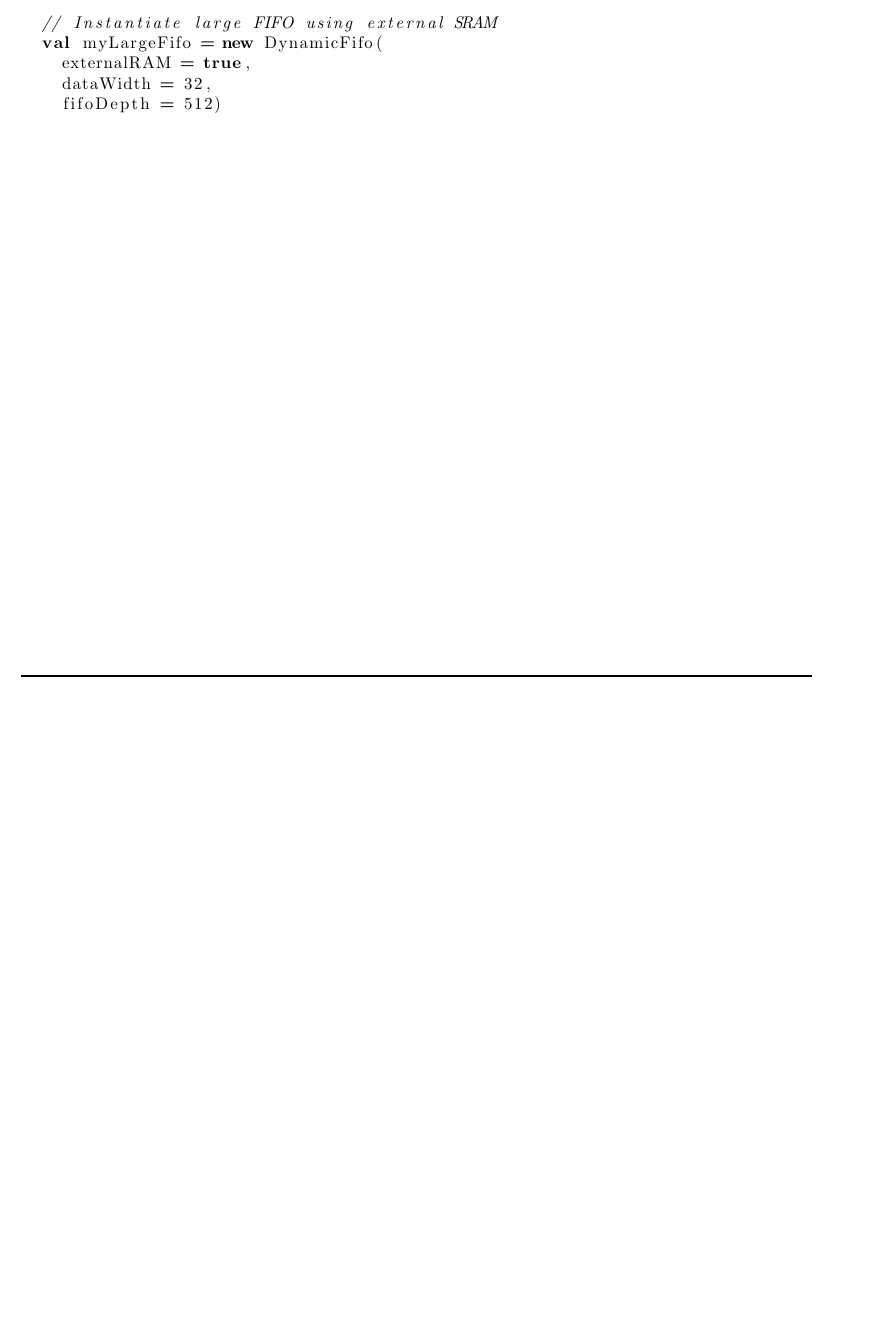
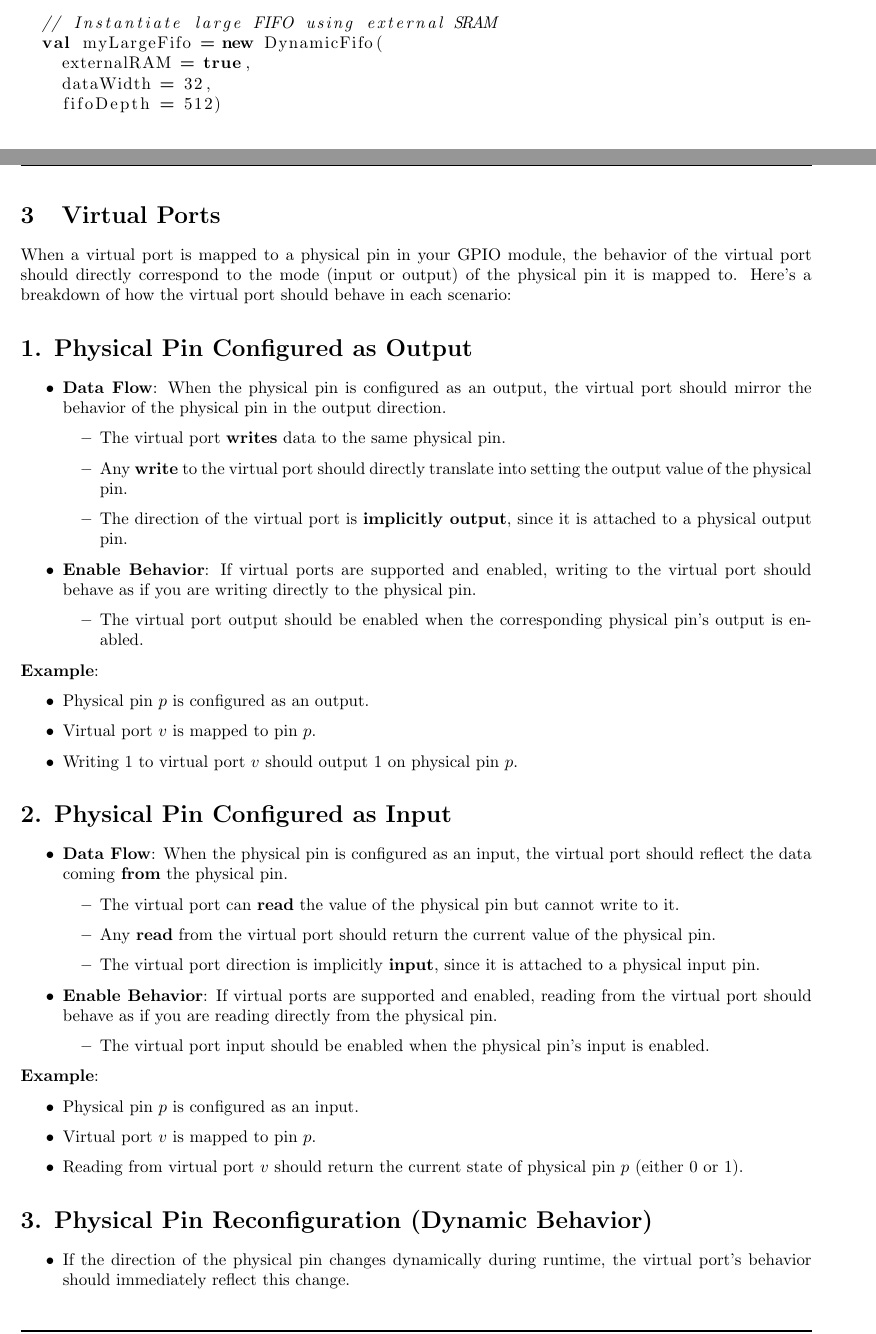
Before and after one commit to The-Chiselers/gpio, a LaTeX document (doc/user-guide/GPIO.tex, which reads doc/user-guide/virtual.tex): part of page 5 of 8 before the commit and two parts of pages 5 and 6 of 10 after it, the two joined at a grey line, cut so that both start at the same text, the shorter picture padded with empty space. Compiled offline with pdfLaTeX.

Commit message:
adding virtual ports and tests

```diff
--- /dev/null
+++ b/doc/user-guide/virtual.tex
@@ -0,0 +1,53 @@
+
+\section{Virtual Ports}
+
+When a virtual port is mapped to a physical pin in your GPIO module, the behavior of the virtual port should directly correspond to the mode (input or output) of the physical pin it is mapped to. Here's a breakdown of how the virtual port should behave in each scenario:
+
+\section*{1. Physical Pin Configured as Output}
+\begin{itemize}
+    \item \textbf{Data Flow}: When the physical pin is configured as an output, the virtual port should mirror the behavior of the physical pin in the output direction.
+    \begin{itemize}
+        \item The virtual port \textbf{writes} data to the same physical pin.
+        \item Any \textbf{write} to the virtual port should directly translate into setting the output value of the physical pin.
+        \item The direction of the virtual port is \textbf{implicitly output}, since it is attached to a physical output pin.
+    \end{itemize}
+    \item \textbf{Enable Behavior}: If virtual ports are supported and enabled, writing to the virtual port should behave as if you are writing directly to the physical pin.
+    \begin{itemize}
+        \item The virtual port output should be enabled when the corresponding physical pin’s output is enabled.
+    \end{itemize}
+\end{itemize}
+
+\textbf{Example}:
+\begin{itemize}
+    \item Physical pin $p$ is configured as an output.
+    \item Virtual port $v$ is mapped to pin $p$.
+    \item Writing $1$ to virtual port $v$ should output $1$ on physical pin $p$.
+\end{itemize}
+
+\section*{2. Physical Pin Configured as Input}
+\begin{itemize}
+    \item \textbf{Data Flow}: When the physical pin is configured as an input, the virtual port should reflect the data coming \textbf{from} the physical pin.
+    \begin{itemize}
+        \item The virtual port can \textbf{read} the value of the physical pin but cannot write to it.
+        \item Any \textbf{read} from the virtual port should return the current value of the physical pin.
+        \item The virtual port direction is implicitly \textbf{input}, since it is attached to a physical input pin.
+    \end{itemize}
+    \item \textbf{Enable Behavior}: If virtual ports are supported and enabled, reading from the virtual port should behave as if you are reading directly from the physical pin.
+    \begin{itemize}
+        \item The virtual port input should be enabled when the physical pin’s input is enabled.
+    \end{itemize}
+\end{itemize}
+
+\textbf{Example}:
+\begin{itemize}
+    \item Physical pin $p$ is configured as an input.
+    \item Virtual port $v$ is mapped to pin $p$.
+    \item Reading from virtual port $v$ should return the current state of physical pin $p$ (either $0$ or $1$).
+\end{itemize}
+
+\section*{3. Physical Pin Reconfiguration (Dynamic Behavior)}
+\begin{itemize}
+    \item If the direction of the physical pin changes dynamically during runtime, the virtual port’s behavior should immediately reflect this change.
+    \begin{itemize}
+        \item If a physical pin switches from \textbf{input to output}, the virtual port should switch from \textbf{read-only} to \textbf{write-enabled}.
+        \item If a physical pin switches from \textbf{output to input}, the virtual port should switch from \textbf{write-enabled} to \textbf{read-only}.
```
Also changed, not shown: doc/user-guide/GPIO.tex (+1 -0 lines), doc/user-guide/GPIO.pdf, doc/user-guide/virtual.pdf (added), doc/user-guide/virtual.tex (26 more changed lines), 14 other files.
